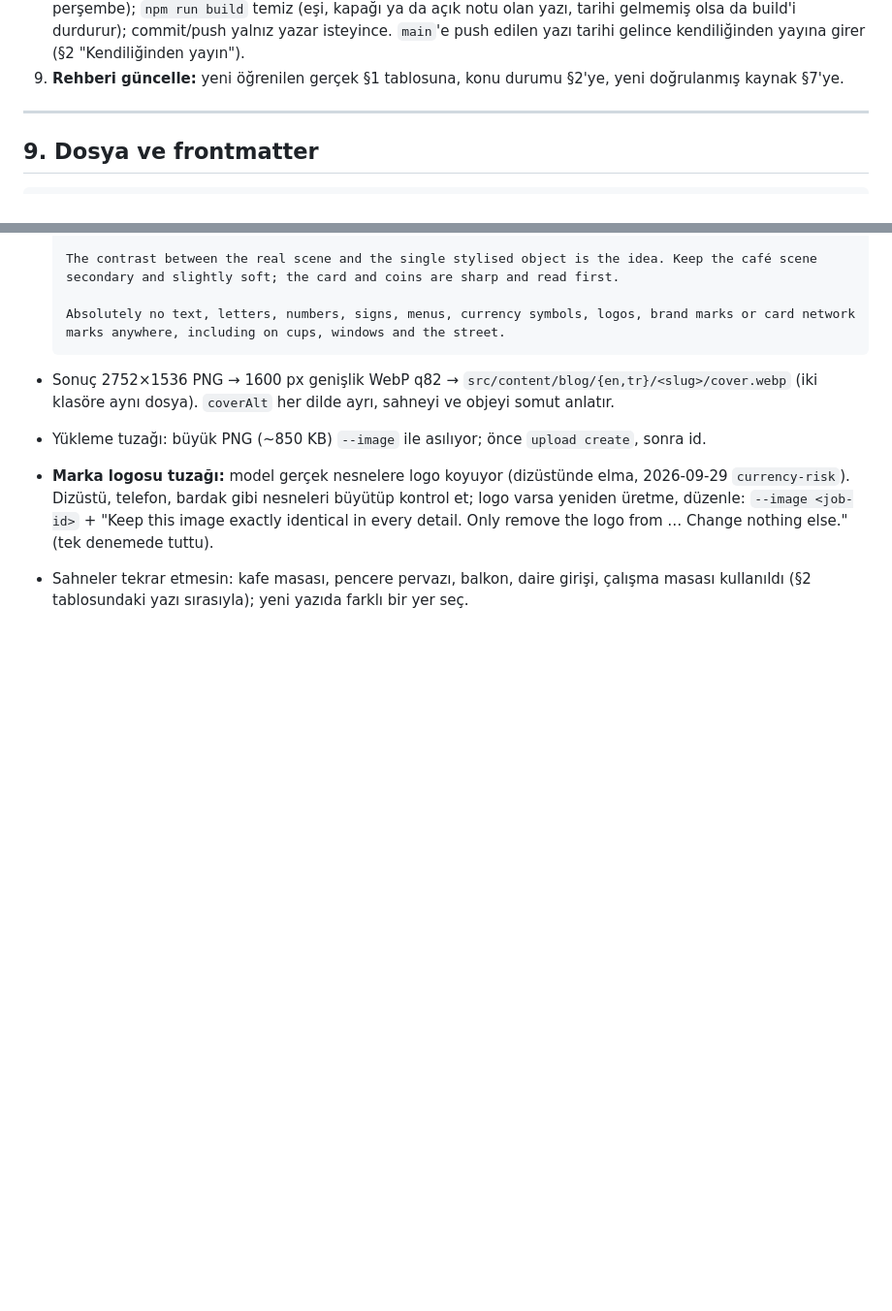
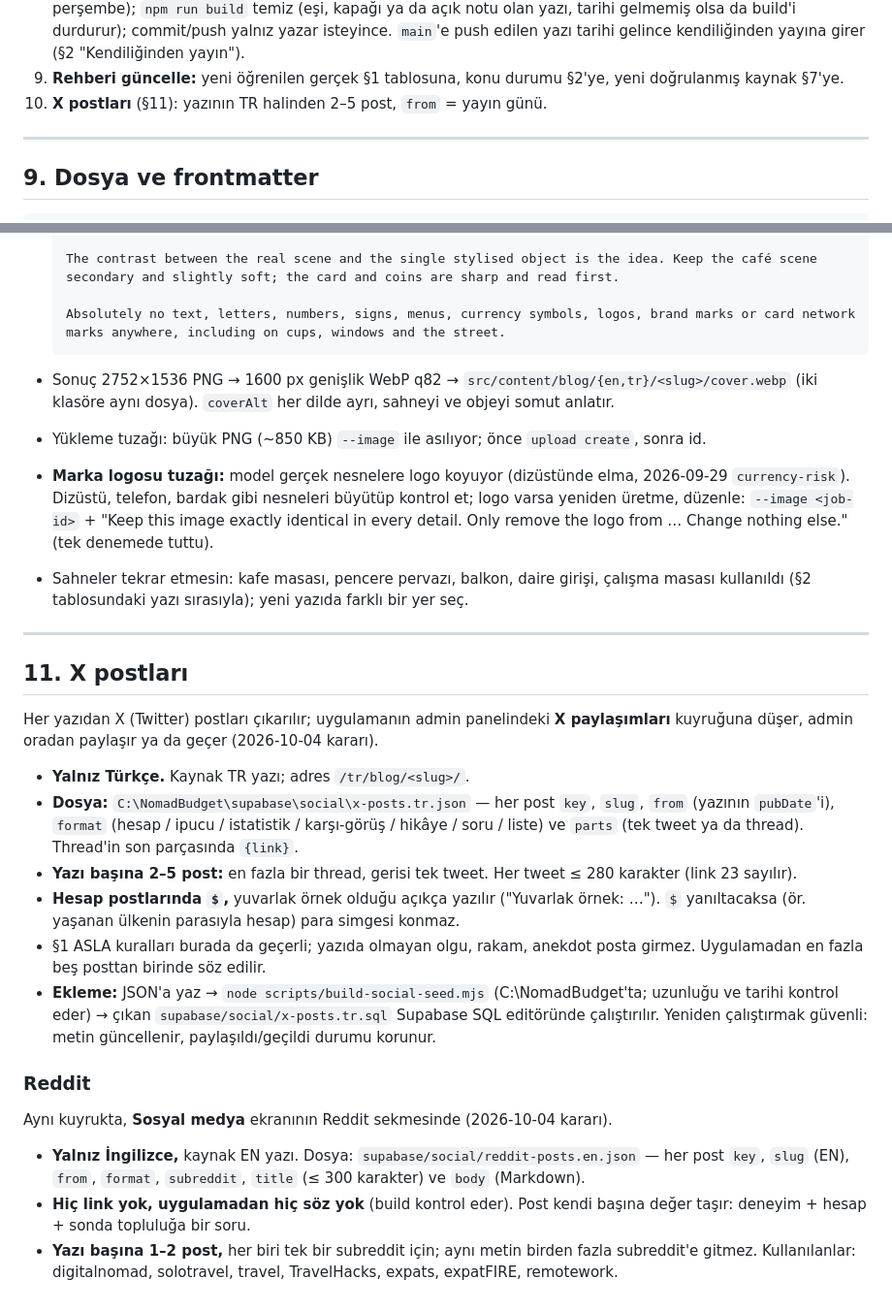
Before and after one commit to SelocanTR/NomadBudgetWebLanding, a Markdown page: docs/blog-yazim-rehberi.md, 2 parts joined by grey strips. Shown at 97% size. GitHub-like rendering; blank space fills up the shorter version.

Commit message:
Blog guide: X posts and Reddit sections
Co-Authored-By: Claude Opus 5.5 <noreply@anthropic.com>

```diff
--- a/docs/blog-yazim-rehberi.md
+++ b/docs/blog-yazim-rehberi.md
@@ -286,6 +286,7 @@ Kaynak: Medium, 2021 (tam okunanlar: *You Don't Need Bitcoin to Become Rich…*
    push edilen yazı tarihi gelince kendiliğinden yayına girer (§2 "Kendiliğinden yayın").
 9. **Rehberi güncelle:** yeni öğrenilen gerçek §1 tablosuna, konu durumu §2'ye, yeni doğrulanmış
    kaynak §7'ye.
+10. **X postları** (§11): yazının TR halinden 2–5 post, `from` = yayın günü.
 
 ---
 
@@ -406,3 +407,38 @@ higgsfield generate wait <job-id>                          # → sonuç PNG adre
   detail. Only remove the logo from … Change nothing else." (tek denemede tuttu).
 - Sahneler tekrar etmesin: kafe masası, pencere pervazı, balkon, daire girişi, çalışma masası
   kullanıldı (§2 tablosundaki yazı sırasıyla); yeni yazıda farklı bir yer seç.
+
+---
+
+## 11. X postları
+
+Her yazıdan X (Twitter) postları çıkarılır; uygulamanın admin panelindeki **X paylaşımları**
+kuyruğuna düşer, admin oradan paylaşır ya da geçer (2026-10-04 kararı).
+
+- **Yalnız Türkçe.** Kaynak TR yazı; adres `/tr/blog/<slug>/`.
+- **Dosya:** `C:\NomadBudget\supabase\social\x-posts.tr.json` — her post `key`, `slug`,
+  `from` (yazının `pubDate`'i), `format` (hesap / ipucu / istatistik / karşı-görüş / hikâye /
+  soru / liste) ve `parts` (tek tweet ya da thread). Thread'in son parçasında `{link}`.
+- **Yazı başına 2–5 post:** en fazla bir thread, gerisi tek tweet. Her tweet ≤ 280 karakter
+  (link 23 sayılır).
+- **Hesap postlarında `$`,** yuvarlak örnek olduğu açıkça yazılır ("Yuvarlak örnek: …").
+  `$` yanıltacaksa (ör. yaşanan ülkenin parasıyla hesap) para simgesi konmaz.
+- §1 ASLA kuralları burada da geçerli; yazıda olmayan olgu, rakam, anekdot posta girmez.
+  Uygulamadan en fazla beş posttan birinde söz edilir.
+- **Ekleme:** JSON'a yaz → `node scripts/build-social-seed.mjs` (C:\NomadBudget'ta; uzunluğu ve
+  tarihi kontrol eder) → çıkan `supabase/social/x-posts.tr.sql` Supabase SQL editöründe
+  çalıştırılır. Yeniden çalıştırmak güvenli: metin güncellenir, paylaşıldı/geçildi durumu
+  korunur.
+
+### Reddit
+
+Aynı kuyrukta, **Sosyal medya** ekranının Reddit sekmesinde (2026-10-04 kararı).
+
+- **Yalnız İngilizce,** kaynak EN yazı. Dosya: `supabase/social/reddit-posts.en.json` — her post
+  `key`, `slug` (EN), `from`, `format`, `subreddit`, `title` (≤ 300 karakter) ve `body`
+  (Markdown).
+- **Hiç link yok, uygulamadan hiç söz yok** (build kontrol eder). Post kendi başına değer taşır:
+  deneyim + hesap + sonda topluluğa bir soru.
+- **Yazı başına 1–2 post,** her biri tek bir subreddit için; aynı metin birden fazla
+  subreddit'e gitmez. Kullanılanlar: digitalnomad, solotravel, travel, TravelHacks, expats,
+  expatFIRE, remotework.
```
